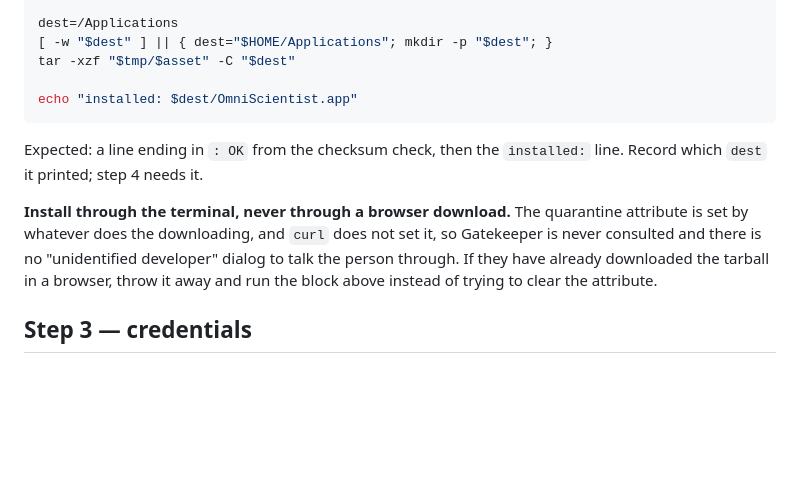
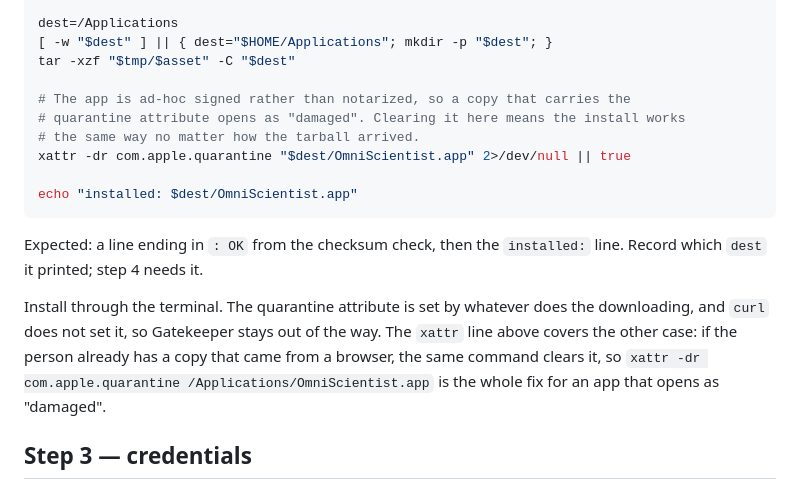
Before and after one commit to Omni-Scientist/omni-scientist.github.io, a Markdown page: setup/mac-desktop.md, the part around the change. Rendered like a GitHub page; blank space fills up the shorter version.

````diff
--- a/setup/mac-desktop.md
+++ b/setup/mac-desktop.md
@@ -76,17 +76,23 @@ dest=/Applications
 [ -w "$dest" ] || { dest="$HOME/Applications"; mkdir -p "$dest"; }
 tar -xzf "$tmp/$asset" -C "$dest"
 
+# The app is ad-hoc signed rather than notarized, so a copy that carries the
+# quarantine attribute opens as "damaged". Clearing it here means the install works
+# the same way no matter how the tarball arrived.
+xattr -dr com.apple.quarantine "$dest/OmniScientist.app" 2>/dev/null || true
+
 echo "installed: $dest/OmniScientist.app"
 ```
 
 Expected: a line ending in `: OK` from the checksum check, then the `installed:` line.
 Record which `dest` it printed; step 4 needs it.
 
-**Install through the terminal, never through a browser download.** The quarantine
-attribute is set by whatever does the downloading, and `curl` does not set it, so
-Gatekeeper is never consulted and there is no "unidentified developer" dialog to talk
-the person through. If they have already downloaded the tarball in a browser, throw it
-away and run the block above instead of trying to clear the attribute.
+Install through the terminal. The quarantine attribute is set by whatever does the
+downloading, and `curl` does not set it, so Gatekeeper stays out of the way. The
+`xattr` line above covers the other case: if the person already has a copy that came
+from a browser, the same command clears it, so
+`xattr -dr com.apple.quarantine /Applications/OmniScientist.app` is the whole fix for
+an app that opens as "damaged".
 
 ## Step 3 — credentials
 
````
Also changed, not shown: setup/skill.md (+32 -20 lines).
